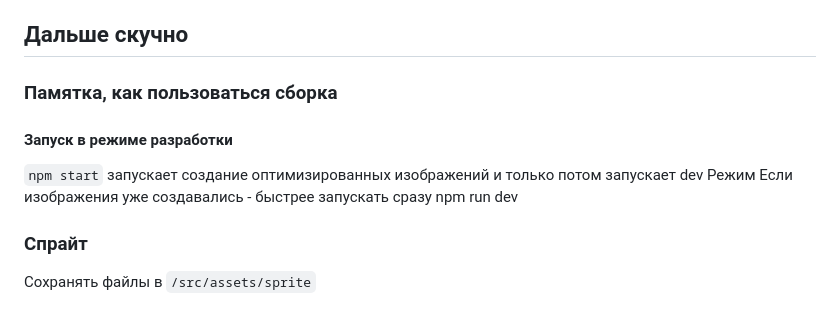
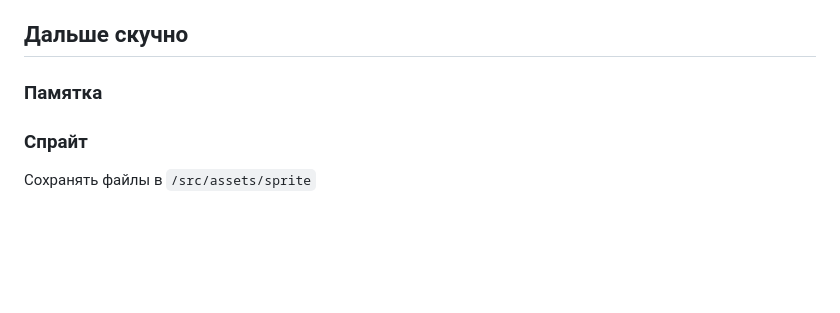
Before and after one commit to thomasweaverson/championship-3, a Markdown page: README.md, the part around the change. Drawn GitHub-style; blank space fills up the shorter version.

Commit message:
removes unnecessary info

````diff
--- a/README.md
+++ b/README.md
@@ -31,12 +31,7 @@
 
 ## Дальше скучно
 
-### Памятка, как пользоваться сборка
-
-#### Запуск в режиме разработки
-```npm start```
-запускает создание оптимизированных изображений и только потом запускает dev Режим
-Если изображения уже создавались - быстрее запускать сразу npm run dev
+### Памятка
 
 ### Спрайт
 Сохранять файлы в `/src/assets/sprite`
````
